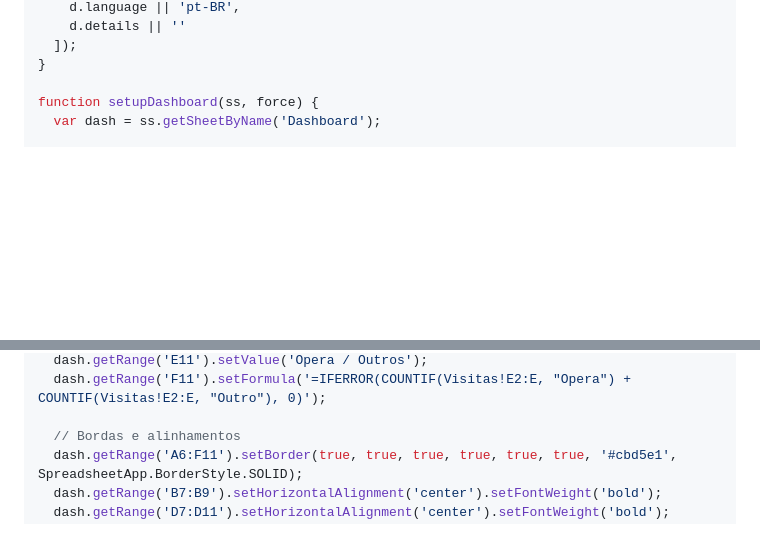
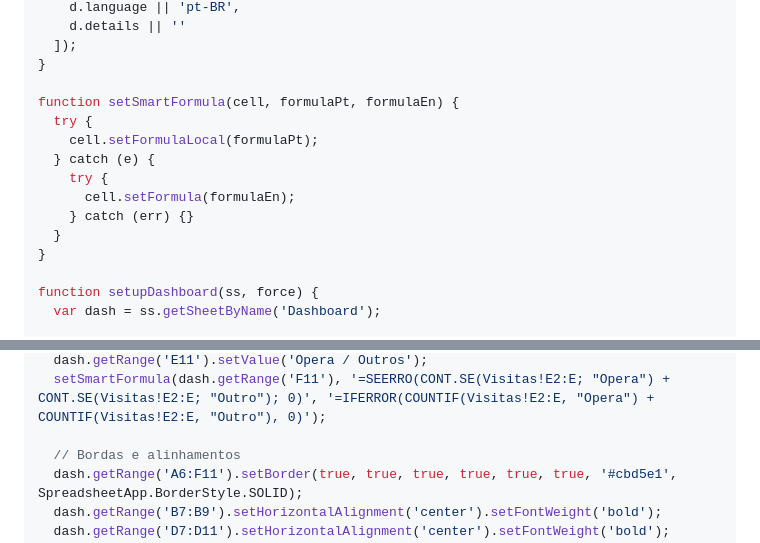
Before and after one commit to joaosnet/joaosnet.github.io, a Markdown page: docs/analytics-apps-script.md, 2 parts joined by grey strips. GitHub-like rendering; blank space fills up the shorter version.

```diff
--- a/docs/analytics-apps-script.md
+++ b/docs/analytics-apps-script.md
@@ -182,6 +182,16 @@ function recordEvent(ss, d) {
   ]);
 }
 
+function setSmartFormula(cell, formulaPt, formulaEn) {
+  try {
+    cell.setFormulaLocal(formulaPt);
+  } catch (e) {
+    try {
+      cell.setFormula(formulaEn);
+    } catch (err) {}
+  }
+}
+
 function setupDashboard(ss, force) {
   var dash = ss.getSheetByName('Dashboard');
 
@@ -263,5 +273,5 @@ function setupDashboard(ss, force) {
   dash.getRange('E11').setValue('Opera / Outros');
-  dash.getRange('F11').setFormula('=IFERROR(COUNTIF(Visitas!E2:E, "Opera") + COUNTIF(Visitas!E2:E, "Outro"), 0)');
+  setSmartFormula(dash.getRange('F11'), '=SEERRO(CONT.SE(Visitas!E2:E; "Opera") + CONT.SE(Visitas!E2:E; "Outro"); 0)', '=IFERROR(COUNTIF(Visitas!E2:E, "Opera") + COUNTIF(Visitas!E2:E, "Outro"), 0)');
 
   // Bordas e alinhamentos
   dash.getRange('A6:F11').setBorder(true, true, true, true, true, true, '#cbd5e1', SpreadsheetApp.BorderStyle.SOLID);
```
Also changed, not shown: other parts of docs/analytics-apps-script.md (+18 -18 lines).
